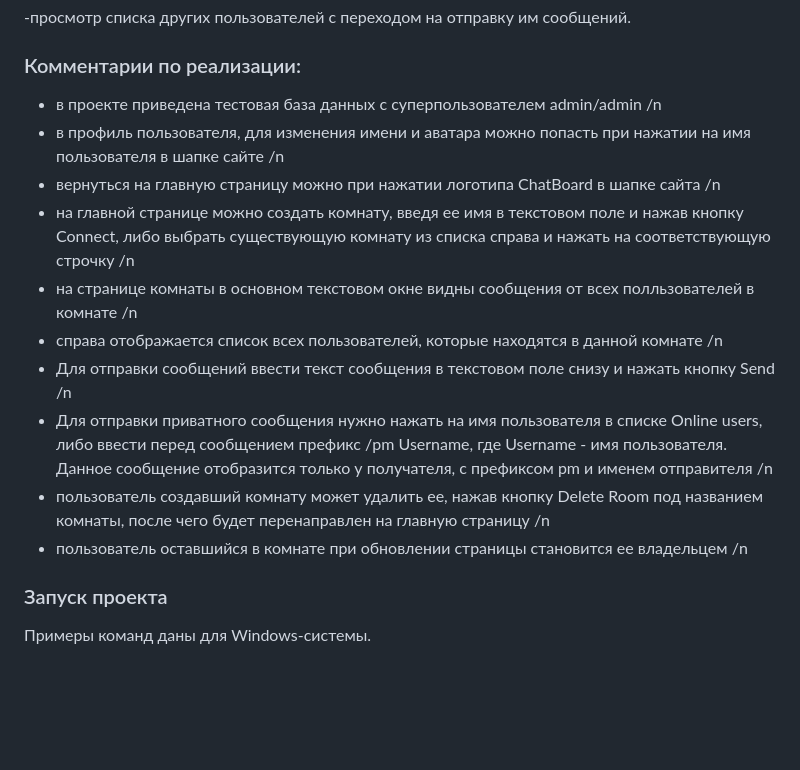
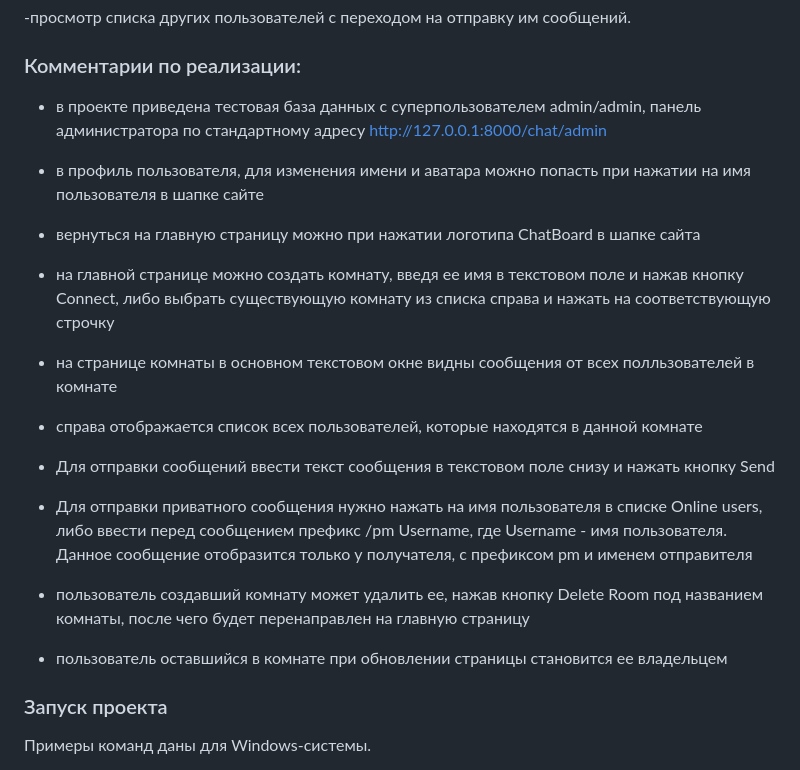
Before and after one commit to EmoSerge/ChatBoard, a Markdown page: readme.md, the part around the change. Rendered like a GitHub page; blank space fills up the shorter version.

```diff
--- a/readme.md
+++ b/readme.md
@@ -14,16 +14,17 @@
 
 <h3>Комментарии по реализации:</h3>
 
-- в проекте приведена тестовая база данных с суперпользователем admin/admin /n
-- в профиль пользователя, для изменения имени и аватара можно попасть при нажатии на имя пользователя в шапке сайте /n
-- вернуться на главную страницу можно при нажатии логотипа ChatBoard в шапке сайта /n
-- на главной странице можно создать комнату, введя ее имя в текстовом поле и нажав кнопку Connect, либо выбрать существующую комнату из списка справа и нажать на соответствующую строчку /n
-- на странице комнаты в основном текстовом окне видны сообщения от всех полльзователей в комнате /n
-- справа отображается список всех пользователей, которые находятся в данной комнате /n
-- Для отправки сообщений ввести текст сообщения в текстовом поле снизу и нажать кнопку Send /n
-- Для отправки приватного сообщения нужно нажать на имя пользователя в списке Online users, либо ввести перед сообщением префикс /pm Username, где Username - имя пользователя. Данное сообщение отобразится только у получателя, с префиксом pm и именем отправителя /n
-- пользователь создавший комнату может удалить ее, нажав кнопку Delete Room под названием комнаты, после чего будет перенаправлен на главную страницу /n
-- пользователь оставшийся в комнате при обновлении страницы становится ее владельцем /n
+- в проекте приведена тестовая база данных с суперпользователем admin/admin, панель администратора по стандартному адресу http://127.0.0.1:8000/chat/admin
+
+- в профиль пользователя, для изменения имени и аватара можно попасть при нажатии на имя пользователя в шапке сайте
+- вернуться на главную страницу можно при нажатии логотипа ChatBoard в шапке сайта
+- на главной странице можно создать комнату, введя ее имя в текстовом поле и нажав кнопку Connect, либо выбрать существующую комнату из списка справа и нажать на соответствующую строчку
+- на странице комнаты в основном текстовом окне видны сообщения от всех полльзователей в комнате
+- справа отображается список всех пользователей, которые находятся в данной комнате
+- Для отправки сообщений ввести текст сообщения в текстовом поле снизу и нажать кнопку Send
+- Для отправки приватного сообщения нужно нажать на имя пользователя в списке Online users, либо ввести перед сообщением префикс /pm Username, где Username - имя пользователя. Данное сообщение отобразится только у получателя, с префиксом pm и именем отправителя
+- пользователь создавший комнату может удалить ее, нажав кнопку Delete Room под названием комнаты, после чего будет перенаправлен на главную страницу
+- пользователь оставшийся в комнате при обновлении страницы становится ее владельцем
 
 
 
```
